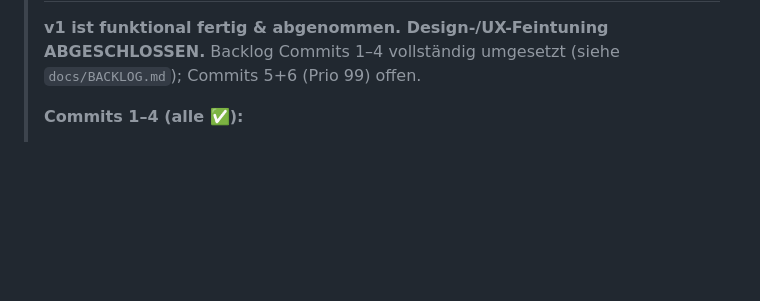
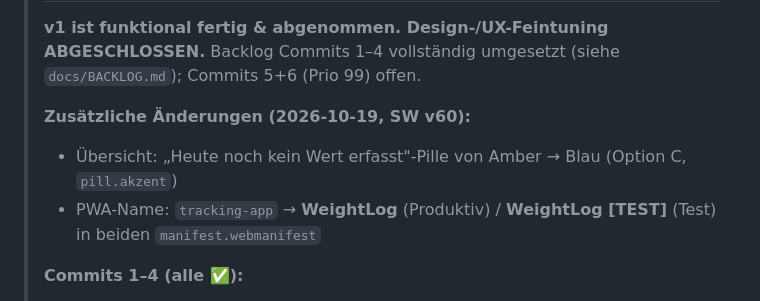
Before and after one commit to kp-sauer/tracking-app, a Markdown page: README.md, the part around one of its changes. GitHub-like rendering; blank space fills up the shorter version.

```diff
--- a/README.md
+++ b/README.md
@@ -11,6 +11,10 @@ Sessions ohne weiteren Kontext weiterarbeiten können.
 >
 > **v1 ist funktional fertig & abgenommen. Design-/UX-Feintuning ABGESCHLOSSEN.**
 > Backlog Commits 1–4 vollständig umgesetzt (siehe `docs/BACKLOG.md`); Commits 5+6 (Prio 99) offen.
+>
+> **Zusätzliche Änderungen (2026-10-19, SW v60):**
+> - Übersicht: „Heute noch kein Wert erfasst"-Pille von Amber → Blau (Option C, `pill.akzent`)
+> - PWA-Name: `tracking-app` → **WeightLog** (Produktiv) / **WeightLog [TEST]** (Test) in beiden `manifest.webmanifest`
 >
 > **Commits 1–4 (alle ✅):**
 > - **Commit 1** — Micro-Fixes (Toaster Profil, Labels, Umgebungs-Badge, touch-action Stepper)
```
Also changed, not shown: other parts of README.md (+1 -1 lines).
